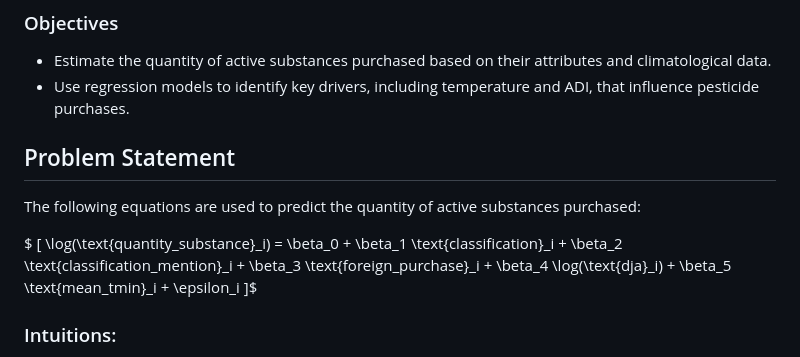
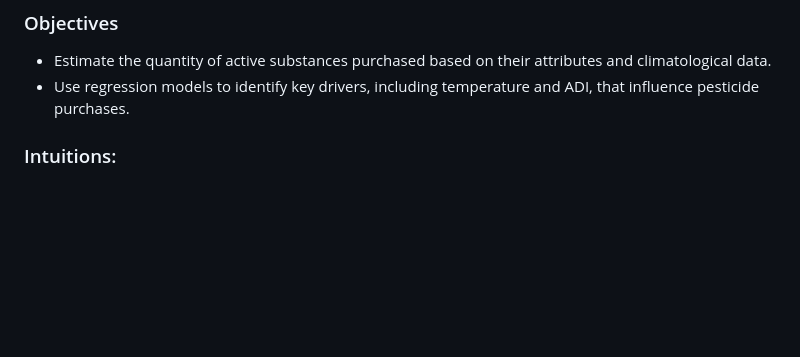
Before and after one commit to dallaorane-wilfred/Pesticide_project, a Markdown page: README.md, the part around the change. Rendered like a GitHub page; blank space fills up the shorter version.

```diff
--- a/README.md
+++ b/README.md
@@ -13,13 +13,6 @@ This project aims to predict the quantities of active substances (pesticides) pu
 - Estimate the quantity of active substances purchased based on their attributes and climatological data.
 - Use regression models to identify key drivers, including temperature and ADI, that influence pesticide purchases.
 
-## Problem Statement
-The following equations are used to predict the quantity of active substances purchased:
-
-$
-\[
-\log(\text{quantity\_substance}_i) = \beta_0 + \beta_1 \text{classification}_i + \beta_2 \text{classification\_mention}_i + \beta_3 \text{foreign\_purchase}_i + \beta_4 \log(\text{dja}_i) + \beta_5 \text{mean\_tmin}_i + \epsilon_i
-\]$
 
 ### Intuitions:
 - **Temperature-Related Parameters:** Higher minimum temperatures reduce frost and increase the need for phytosanitary products.
```
